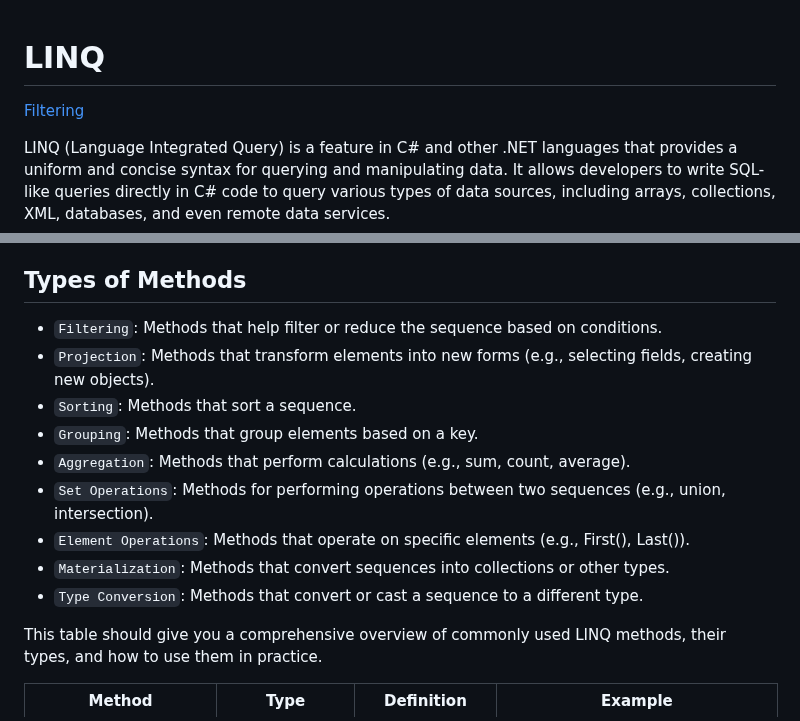
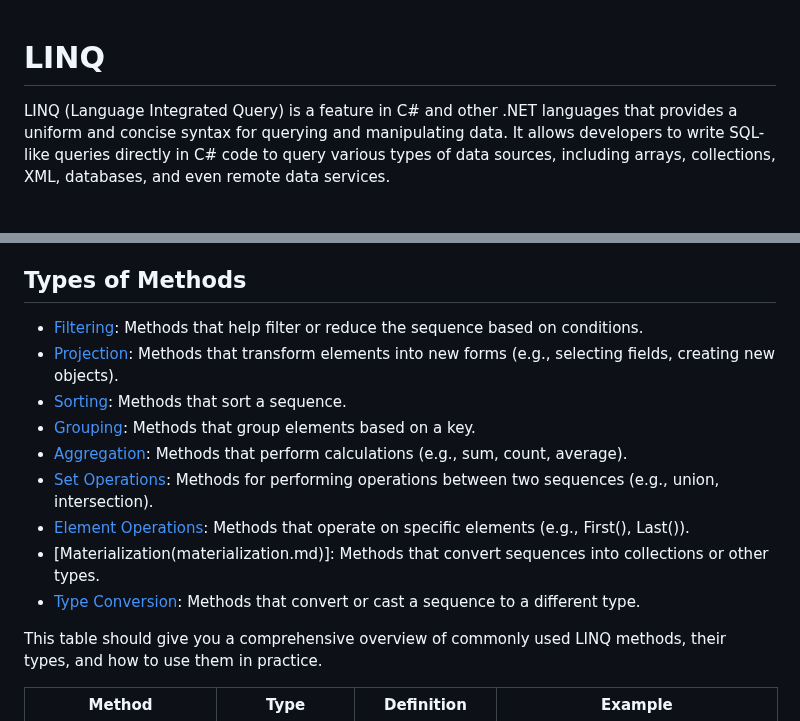
Before and after one commit to devcheat/cs, a Markdown page: linq/index.md, 2 parts joined by grey strips. GitHub-like rendering; blank space fills up the shorter version.

```diff
--- a/linq/index.md
+++ b/linq/index.md
@@ -1,6 +1,5 @@
 LINQ
 ===
-[Filtering](filtering.md)
 
 LINQ (Language Integrated Query) is a feature in C# and other .NET languages that provides a uniform and concise syntax for querying and manipulating data. It allows developers to write SQL-like queries directly in C# code to query various types of data sources, including arrays, collections, XML, databases, and even remote data services.
 
@@ -209,15 +208,15 @@ These methods allow for lazy loading of data, improving performance by delaying
 
 ## Types of Methods
 
-- `Filtering`: Methods that help filter or reduce the sequence based on conditions.
-- `Projection`: Methods that transform elements into new forms (e.g., selecting fields, creating new objects).
-- `Sorting`: Methods that sort a sequence.
-- `Grouping`: Methods that group elements based on a key.
-- `Aggregation`: Methods that perform calculations (e.g., sum, count, average).
-- `Set Operations`: Methods for performing operations between two sequences (e.g., union, intersection).
-- `Element Operations`: Methods that operate on specific elements (e.g., First(), Last()).
-- `Materialization`: Methods that convert sequences into collections or other types.
-- `Type Conversion`: Methods that convert or cast a sequence to a different type.
+- [Filtering](filtering.md): Methods that help filter or reduce the sequence based on conditions.
+- [Projection](projection.md): Methods that transform elements into new forms (e.g., selecting fields, creating new objects).
+- [Sorting](sorting.md): Methods that sort a sequence.
+- [Grouping](grouping.md): Methods that group elements based on a key.
+- [Aggregation](aggregation.md): Methods that perform calculations (e.g., sum, count, average).
+- [Set Operations](aggregation.md): Methods for performing operations between two sequences (e.g., union, intersection).
+- [Element Operations](elementoperations.md): Methods that operate on specific elements (e.g., First(), Last()).
+- [Materialization(materialization.md)]: Methods that convert sequences into collections or other types.
+- [Type Conversion](typeconversion.md): Methods that convert or cast a sequence to a different type.
 
 This table should give you a comprehensive overview of commonly used LINQ methods, their types, and how to use them in practice.
 
```
